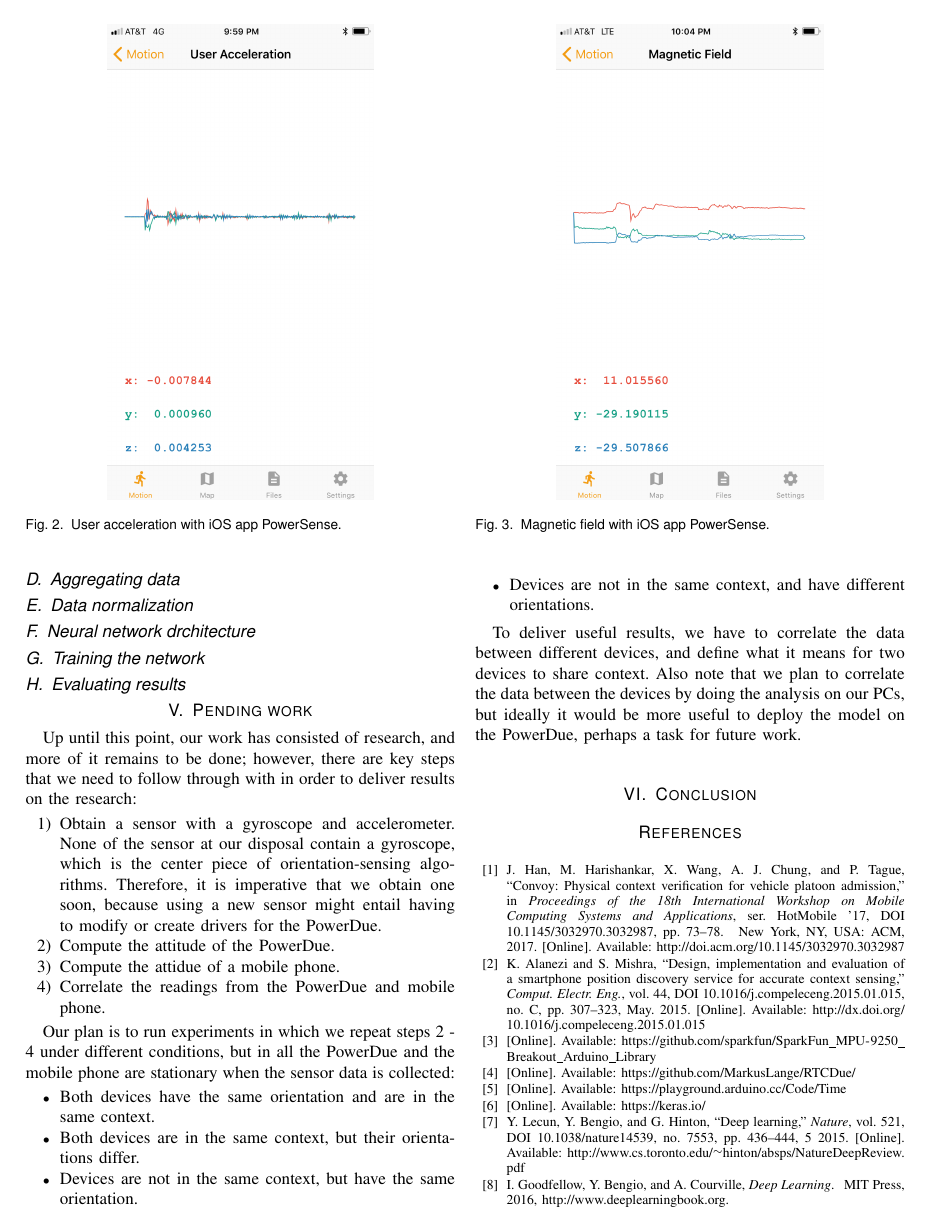
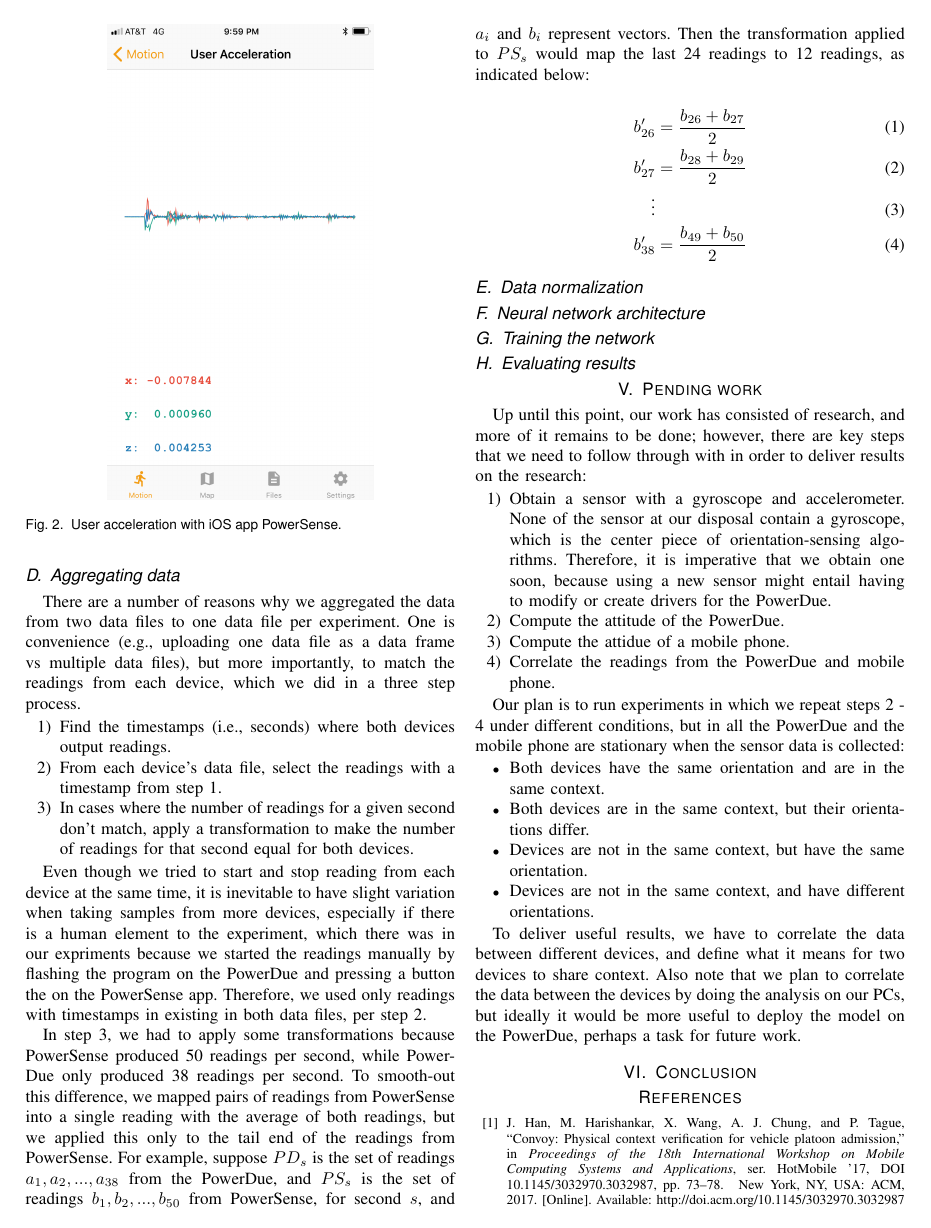
Before and after one commit to oserr/sensor-calibration, a LaTeX paper (report/tex/main.tex): page 3 of 4. Compiled offline with pdfLaTeX; a missing font is replaced by an installed copy or a similar font; a LaTeX package or settings file that is missing is left out.

Commit message:
Describe aggregating data

```diff
--- a/report/tex/main.tex
+++ b/report/tex/main.tex
@@ -235,9 +235,48 @@ to the file.
 
 \subsection{Aggregating data}
 
+There are a number of reasons why we aggregated the data from two data files to
+one data file per experiment. One is convenience (e.g., uploading one data file
+as a data frame vs multiple data files), but more importantly, to match the
+readings from each device, which we did in a three step process.
+
+\begin{enumerate}
+\item Find the timestamps (i.e., seconds) where both devices output readings.
+\item From each device's data file, select the readings with a timestamp from
+      step 1.
+\item In cases where the number of readings for a given second don't match,
+      apply a transformation to make the number of readings for that second
+      equal for both devices.
+\end{enumerate}
+
+Even though we tried to start and stop reading from each device at the same
+time, it is inevitable to have slight variation when taking samples from more
+devices, especially if there is a human element to the experiment, which there
+was in our expriments because we started the readings manually by flashing the
+program on the PowerDue and pressing a button the on the PowerSense app.
+Therefore, we used only readings with timestamps in existing in both data files,
+per step 2.
+
+In step 3, we had to apply some transformations because PowerSense produced 50
+readings per second, while PowerDue only produced 38 readings per second. To
+smooth-out this difference, we mapped pairs of readings from PowerSense into a
+single reading with the average of both readings, but we applied this only to
+the tail end of the readings from PowerSense. For example, suppose $PD_s$ is the
+set of readings $a_1, a_2, ..., a_{38}$ from the PowerDue, and $PS_s$ is the set
+of readings $b_1, b_2, ..., b_{50}$ from PowerSense, for second $s$, and $a_i$
+and $b_i$ represent vectors. Then the transformation applied to $PS_s$ would map
+the last 24 readings to 12 readings, as indicated below:
+
+\begin{align}
+    b'_{26} &= \frac{b_{26} + b_{27}}{2} \\
+    b'_{27} &= \frac{b_{28} + b_{29}}{2} \\
+    \vdots \\
+    b'_{38} &= \frac{b_{49} + b_{50}}{2}
+\end{align}
+
 \subsection{Data normalization}
 
-\subsection{Neural network drchitecture}
+\subsection{Neural network architecture}
 
 \subsection{Training the network}
 
```
